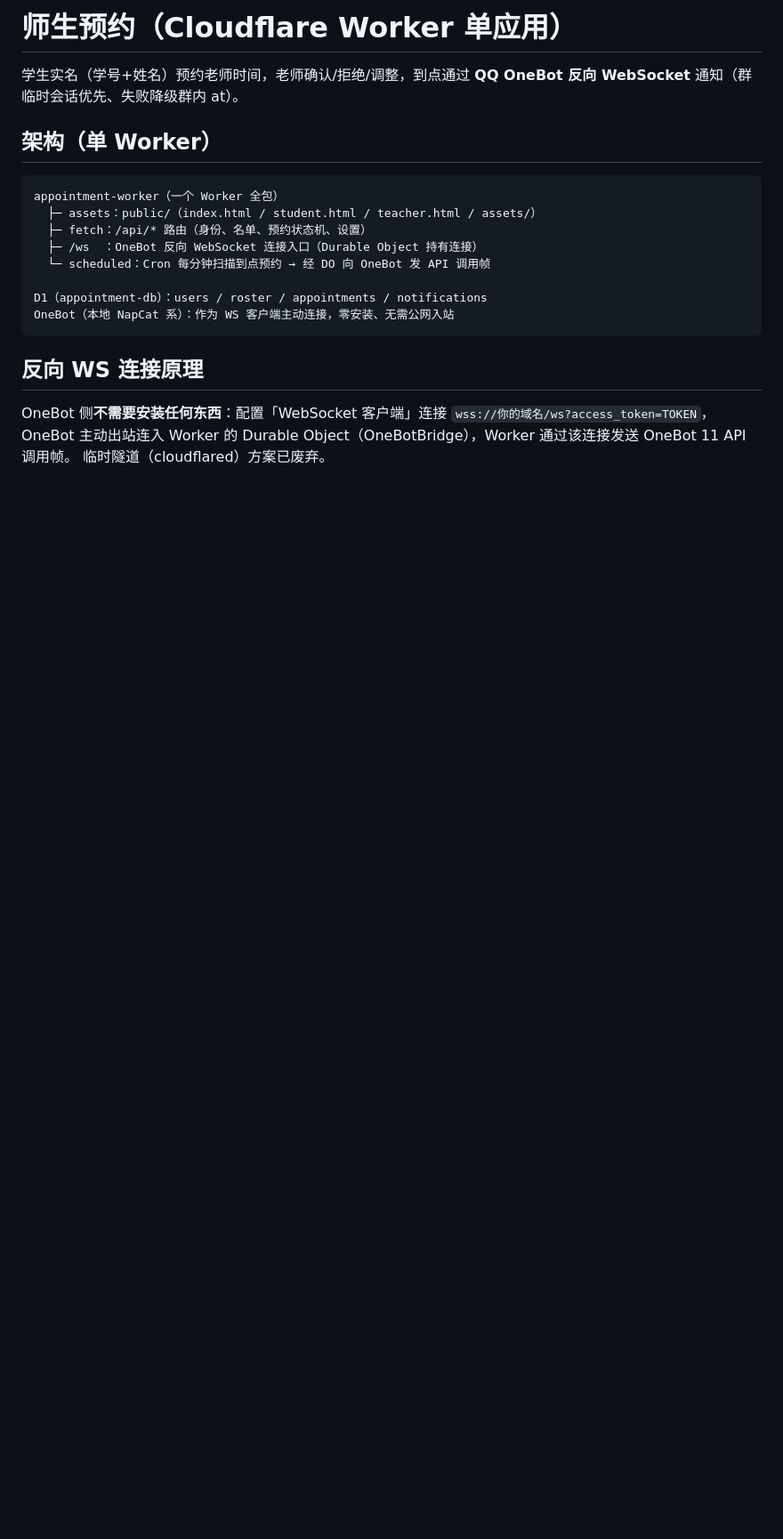
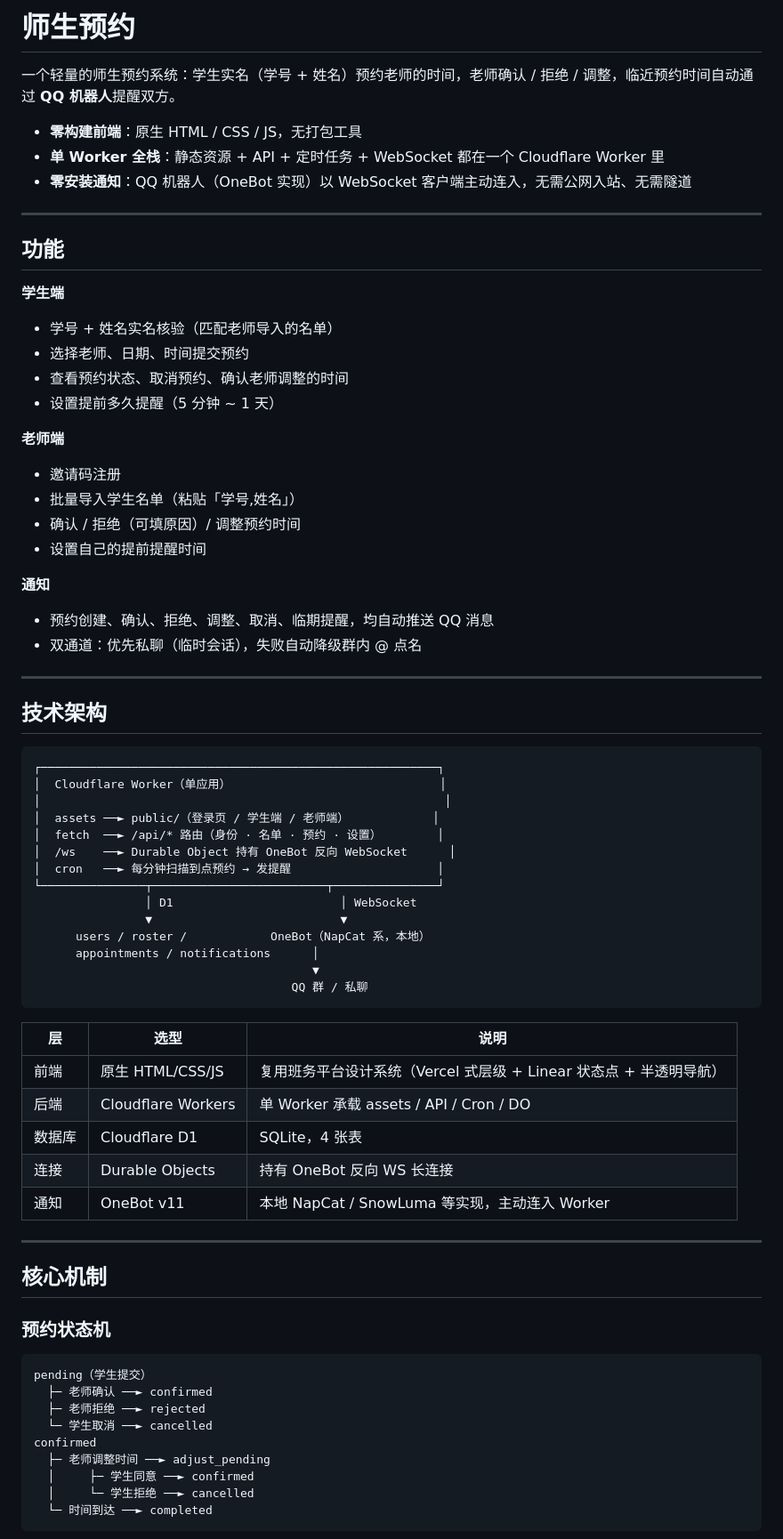
Before and after one commit to WhiteMoon319/appointment-web, a Markdown page: README.md, the part around one of its changes. Shown at 89% size. Drawn GitHub-style; blank space fills up the shorter version.

````diff
--- a/README.md
+++ b/README.md
@@ -1,22 +1,75 @@
-# 师生预约（Cloudflare Worker 单应用）
+# 师生预约
 
-学生实名（学号+姓名）预约老师时间，老师确认/拒绝/调整，到点通过 **QQ OneBot 反向 WebSocket** 通知（群临时会话优先、失败降级群内 at）。
+一个轻量的师生预约系统：学生实名（学号 + 姓名）预约老师的时间，老师确认 / 拒绝 / 调整，临近预约时间自动通过 **QQ 机器人**提醒双方。
 
-## 架构（单 Worker）
+- **零构建前端**：原生 HTML / CSS / JS，无打包工具
+- **单 Worker 全栈**：静态资源 + API + 定时任务 + WebSocket 都在一个 Cloudflare Worker 里
+- **零安装通知**：QQ 机器人（OneBot 实现）以 WebSocket 客户端主动连入，无需公网入站、无需隧道
+
+---
+
+## 功能
+
+**学生端**
+- 学号 + 姓名实名核验（匹配老师导入的名单）
+- 选择老师、日期、时间提交预约
+- 查看预约状态、取消预约、确认老师调整的时间
+- 设置提前多久提醒（5 分钟 ~ 1 天）
+
+**老师端**
+- 邀请码注册
+- 批量导入学生名单（粘贴「学号,姓名」）
+- 确认 / 拒绝（可填原因）/ 调整预约时间
+- 设置自己的提前提醒时间
+
+**通知**
+- 预约创建、确认、拒绝、调整、取消、临期提醒，均自动推送 QQ 消息
+- 双通道：优先私聊（临时会话），失败自动降级群内 @ 点名
+
+---
+
+## 技术架构
 
 ```
-appointment-worker（一个 Worker 全包）
-  ├─ assets：public/（index.html / student.html / teacher.html / assets/）
-  ├─ fetch：/api/* 路由（身份、名单、预约状态机、设置）
-  ├─ /ws  ：OneBot 反向 WebSocket 连接入口（Durable Object 持有连接）
-  └─ scheduled：Cron 每分钟扫描到点预约 → 经 DO 向 OneBot 发 API 调用帧
-
-D1（appointment-db）：users / roster / appointments / notifications
-OneBot（本地 NapCat 系）：作为 WS 客户端主动连接，零安装、无需公网入站
+┌─────────────────────────────────────────────────────────┐
+│  Cloudflare Worker（单应用）                              │
+│                                                          │
+│  assets ──► public/（登录页 / 学生端 / 老师端）            │
+│  fetch  ──► /api/* 路由（身份 · 名单 · 预约 · 设置）        │
+│  /ws    ──► Durable Object 持有 OneBot 反向 WebSocket      │
+│  cron   ──► 每分钟扫描到点预约 → 发提醒                     │
+└───────────────┬─────────────────────────┬───────────────┘
+                │ D1                        │ WebSocket
+                ▼                           ▼
+      users / roster /            OneBot（NapCat 系，本地）
+      appointments / notifications      │
+                                        ▼
+                                     QQ 群 / 私聊
 ```
 
-## 反向 WS 连接原理
+| 层 | 选型 | 说明 |
+|---|---|---|
+| 前端 | 原生 HTML/CSS/JS | 复用班务平台设计系统（Vercel 式层级 + Linear 状态点 + 半透明导航） |
+| 后端 | Cloudflare Workers | 单 Worker 承载 assets / API / Cron / DO |
+| 数据库 | Cloudflare D1 | SQLite，4 张表 |
+| 连接 | Durable Objects | 持有 OneBot 反向 WS 长连接 |
+| 通知 | OneBot v11 | 本地 NapCat / SnowLuma 等实现，主动连入 Worker |
 
-OneBot 侧**不需要安装任何东西**：配置「WebSocket 客户端」连接 `wss://你的域名/ws?access_token=TOKEN`，
-OneBot 主动出站连入 Worker 的 Durable Object（OneBotBridge），Worker 通过该连接发送 OneBot 11 API 调用帧。
-临时隧道（cloudflared）方案已废弃。
+---
+
+## 核心机制
+
+### 预约状态机
+
+```
+pending（学生提交）
+  ├─ 老师确认 ──► confirmed
+  ├─ 老师拒绝 ──► rejected
+  └─ 学生取消 ──► cancelled
+confirmed
+  ├─ 老师调整时间 ──► adjust_pending
+  │     ├─ 学生同意 ──► confirmed
+  │     └─ 学生拒绝 ──► cancelled
+  └─ 时间到达 ──► completed
+```
+
````
Also changed, not shown: other parts of README.md (+130 -53 lines).
